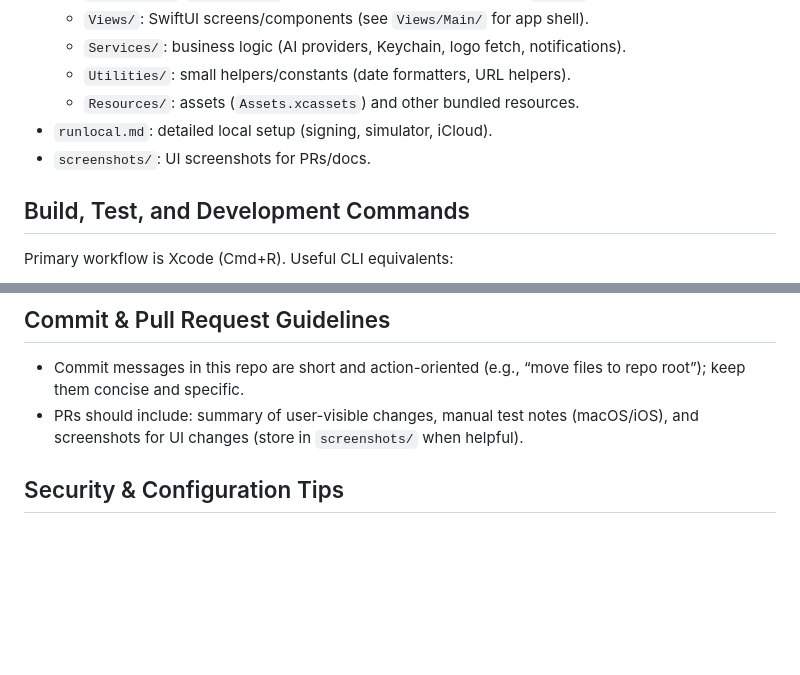
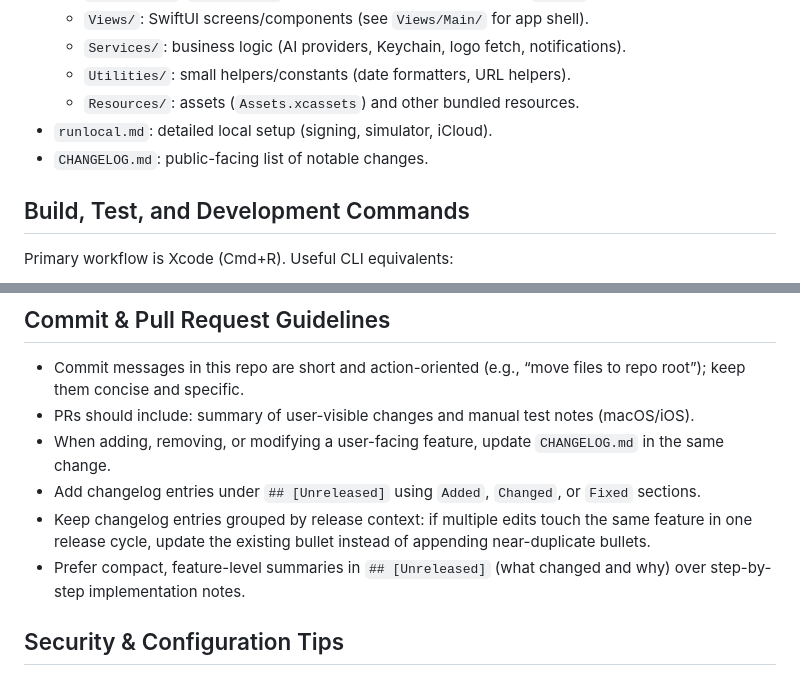
Before and after one commit to digitaltracer/pipeline, a Markdown page: AGENTS.md, 2 parts joined by grey strips. GitHub-like rendering; blank space fills up the shorter version.

Commit message:
update changelog

```diff
--- a/AGENTS.md
+++ b/AGENTS.md
@@ -10,7 +10,7 @@
   - `Utilities/`: small helpers/constants (date formatters, URL helpers).
   - `Resources/`: assets (`Assets.xcassets`) and other bundled resources.
 - `runlocal.md`: detailed local setup (signing, simulator, iCloud).
-- `screenshots/`: UI screenshots for PRs/docs.
+- `CHANGELOG.md`: public-facing list of notable changes.
 
 ## Build, Test, and Development Commands
 
@@ -54,7 +54,11 @@ xcrun simctl list devices
 ## Commit & Pull Request Guidelines
 
 - Commit messages in this repo are short and action-oriented (e.g., “move files to repo root”); keep them concise and specific.
-- PRs should include: summary of user-visible changes, manual test notes (macOS/iOS), and screenshots for UI changes (store in `screenshots/` when helpful).
+- PRs should include: summary of user-visible changes and manual test notes (macOS/iOS).
+- When adding, removing, or modifying a user-facing feature, update `CHANGELOG.md` in the same change.
+- Add changelog entries under `## [Unreleased]` using `Added`, `Changed`, or `Fixed` sections.
+- Keep changelog entries grouped by release context: if multiple edits touch the same feature in one release cycle, update the existing bullet instead of appending near-duplicate bullets.
+- Prefer compact, feature-level summaries in `## [Unreleased]` (what changed and why) over step-by-step implementation notes.
 
 ## Security & Configuration Tips
 
```
Also changed, not shown: CLAUDE.md (+6 -0 lines).
